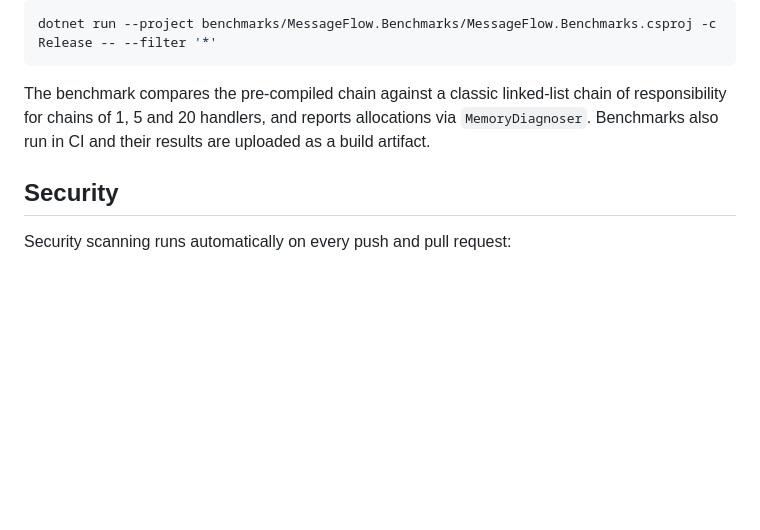
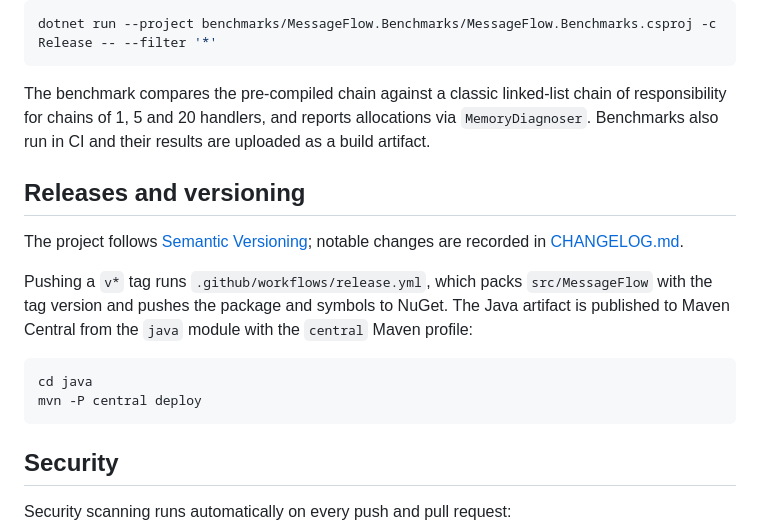
Before and after one commit to charles2ke/Message-Flow, a Markdown page: README.md, the part around one of its changes. GitHub-like rendering; blank space fills up the shorter version.

Commit message:
Add package badges and release documentation to README (#11)
Co-authored-by: copilot-swe-agent[bot] <198982749+Copilot@users.noreply.github.com>
Co-authored-by: charles2ke <6725706+charles2ke@users.noreply.github.com>

````diff
--- a/README.md
+++ b/README.md
@@ -309,6 +313,20 @@ The benchmark compares the pre-compiled chain against a classic linked-list chai
 for chains of 1, 5 and 20 handlers, and reports allocations via `MemoryDiagnoser`. Benchmarks also run
 in CI and their results are uploaded as a build artifact.
 
+## Releases and versioning
+
+The project follows [Semantic Versioning](https://semver.org/spec/v2.0.0.html); notable changes are
+recorded in [CHANGELOG.md](CHANGELOG.md).
+
+Pushing a `v*` tag runs `.github/workflows/release.yml`, which packs `src/MessageFlow` with the tag
+version and pushes the package and symbols to NuGet. The Java artifact is published to Maven Central
+from the `java` module with the `central` Maven profile:
+
+```bash
+cd java
+mvn -P central deploy
+```
+
 ## Security
 
 Security scanning runs automatically on every push and pull request:
````
Also changed, not shown: other parts of README.md (+4 -0 lines).
